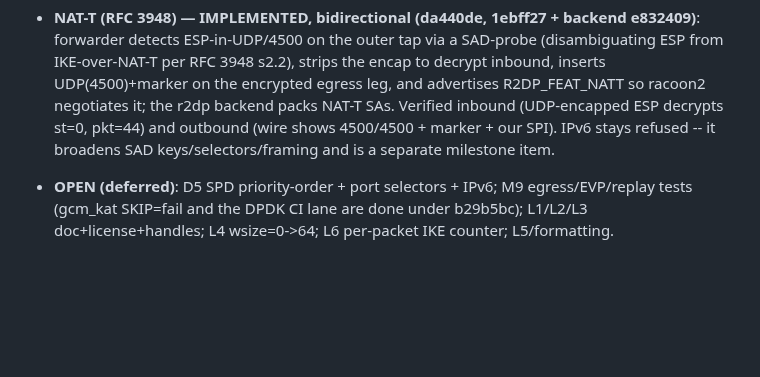
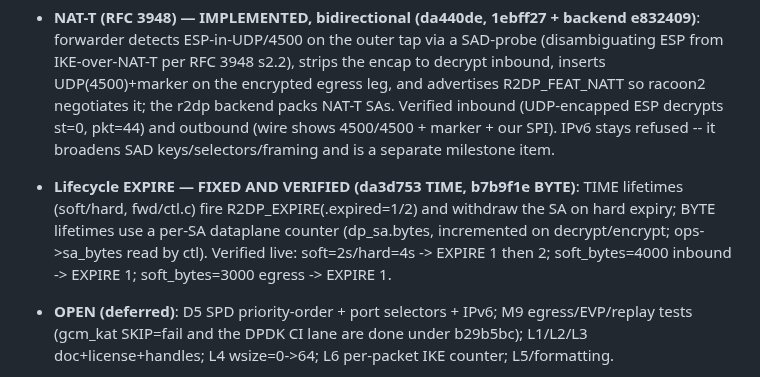
Before and after one commit to derekm/r2dp, a Markdown page: MILESTONES.md, the part around the change. GitHub-like rendering; blank space fills up the shorter version.

Commit message:
docs(MILESTONES): byte-lifetime EXPIRE done and verified

```diff
--- a/MILESTONES.md
+++ b/MILESTONES.md
@@ -159,6 +159,12 @@ Deps listed are *added* at that milestone; earlier ones carry forward.
   NAT-T SAs.  Verified inbound (UDP-encapped ESP decrypts st=0, pkt=44) and
   outbound (wire shows 4500/4500 + marker + our SPI).  IPv6 stays refused --
   it broadens SAD keys/selectors/framing and is a separate milestone item.
+- **Lifecycle EXPIRE — FIXED AND VERIFIED (da3d753 TIME, b7b9f1e BYTE)**:
+  TIME lifetimes (soft/hard, fwd/ctl.c) fire R2DP_EXPIRE(.expired=1/2) and
+  withdraw the SA on hard expiry; BYTE lifetimes use a per-SA dataplane
+  counter (dp_sa.bytes, incremented on decrypt/encrypt; ops->sa_bytes read by
+  ctl).  Verified live: soft=2s/hard=4s -> EXPIRE 1 then 2; soft_bytes=4000
+  inbound -> EXPIRE 1; soft_bytes=3000 egress -> EXPIRE 1.
 - **OPEN (deferred)**: D5 SPD priority-order + port selectors +
   IPv6; M9 egress/EVP/replay tests (gcm_kat SKIP=fail and the DPDK CI lane are
   done under b29b5bc); L1/L2/L3 doc+license+handles; L4 wsize=0->64; L6
```
